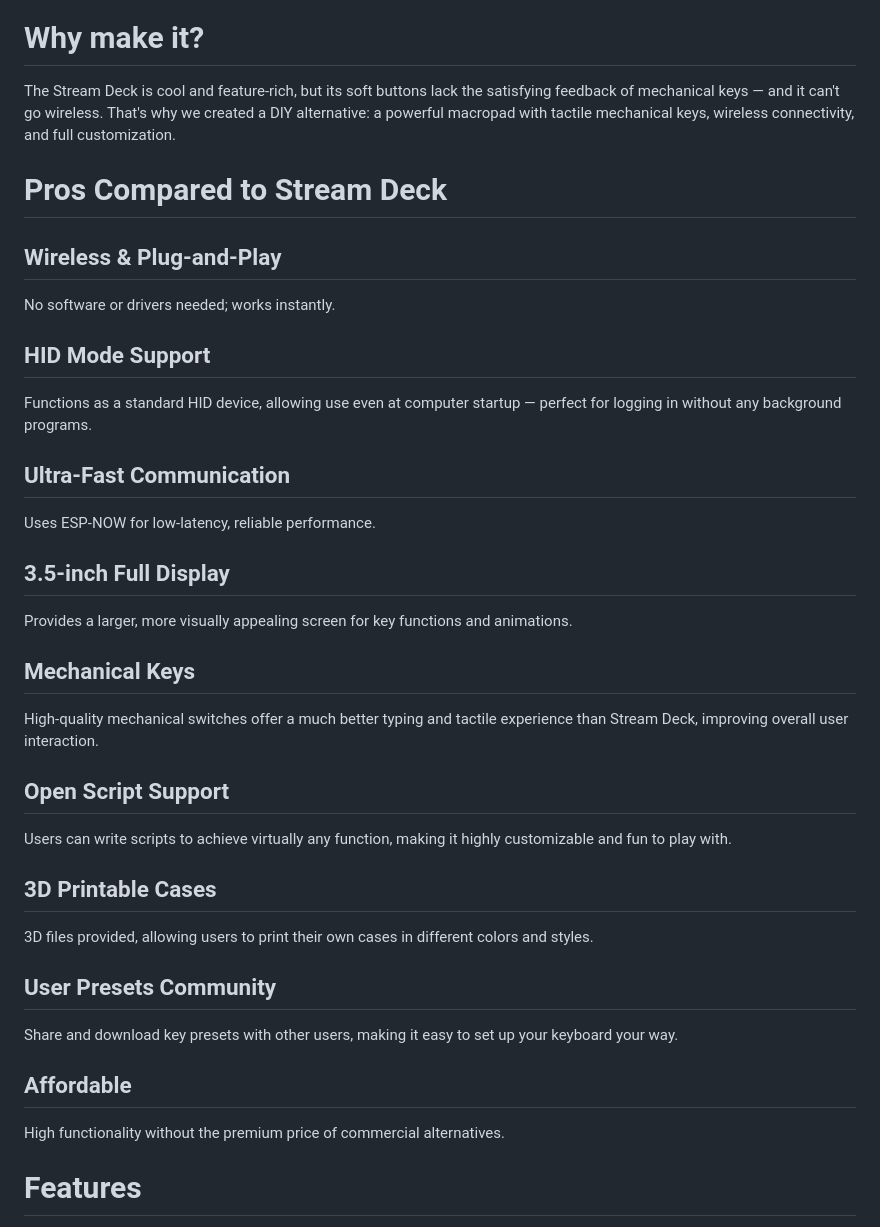
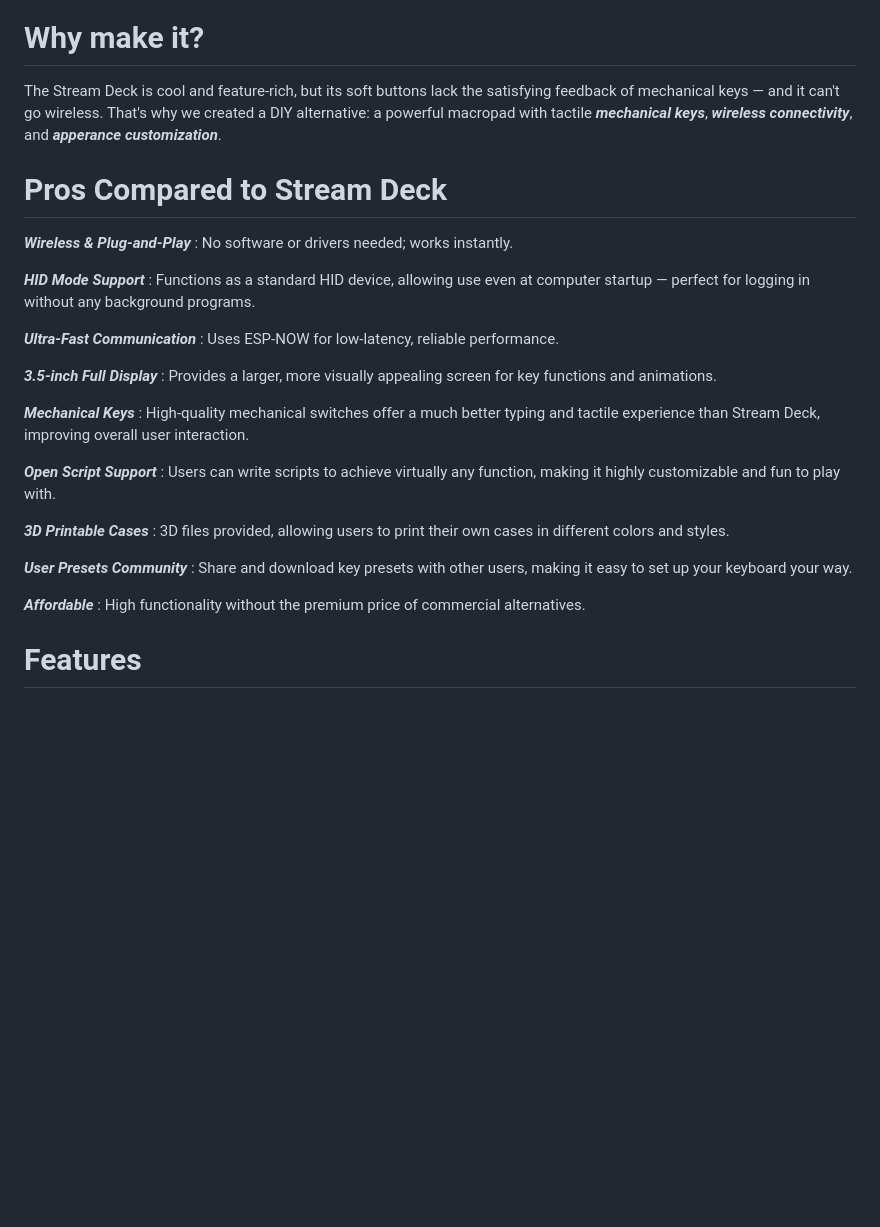
Before and after one commit to eezbotfun/8-key-macropad, a Markdown page: README.md, the part around the change. GitHub-like rendering; blank space fills up the shorter version.

Commit message:
Enhance README formatting for key features
Emphasized key features with bold formatting in the README.

```diff
--- a/README.md
+++ b/README.md
@@ -6,35 +6,35 @@
 All the power of a Stream Deck, now with tactile mechanical keys, wireless freedom, and full DIY customization.
 
 # Why make it?
-The Stream Deck is cool and feature-rich, but its soft buttons lack the satisfying feedback of mechanical keys — and it can't go wireless. That's why we created a DIY alternative: a powerful macropad with tactile mechanical keys, wireless connectivity, and full customization.
+The Stream Deck is cool and feature-rich, but its soft buttons lack the satisfying feedback of mechanical keys — and it can't go wireless. That's why we created a DIY alternative: a powerful macropad with tactile ***mechanical keys***, ***wireless connectivity***, and ***apperance customization***.
 
 # Pros Compared to Stream Deck
 
-## Wireless & Plug-and-Play
+***Wireless & Plug-and-Play*** :
 No software or drivers needed; works instantly.
 
-## HID Mode Support
+***HID Mode Support*** :
 Functions as a standard HID device, allowing use even at computer startup — perfect for logging in without any background programs.
 
-## Ultra-Fast Communication
+***Ultra-Fast Communication*** :
 Uses ESP-NOW for low-latency, reliable performance.
 
-## 3.5-inch Full Display
+***3.5-inch Full Display*** :
 Provides a larger, more visually appealing screen for key functions and animations.
 
-## Mechanical Keys
+***Mechanical Keys*** :
 High-quality mechanical switches offer a much better typing and tactile experience than Stream Deck, improving overall user interaction.
 
-## Open Script Support
+***Open Script Support*** :
 Users can write scripts to achieve virtually any function, making it highly customizable and fun to play with.
 
-## 3D Printable Cases
+***3D Printable Cases*** :
 3D files provided, allowing users to print their own cases in different colors and styles.
 
-## User Presets Community
+***User Presets Community*** :
 Share and download key presets with other users, making it easy to set up your keyboard your way.
 
-## Affordable
+***Affordable*** :
 High functionality without the premium price of commercial alternatives.
 
 
```
